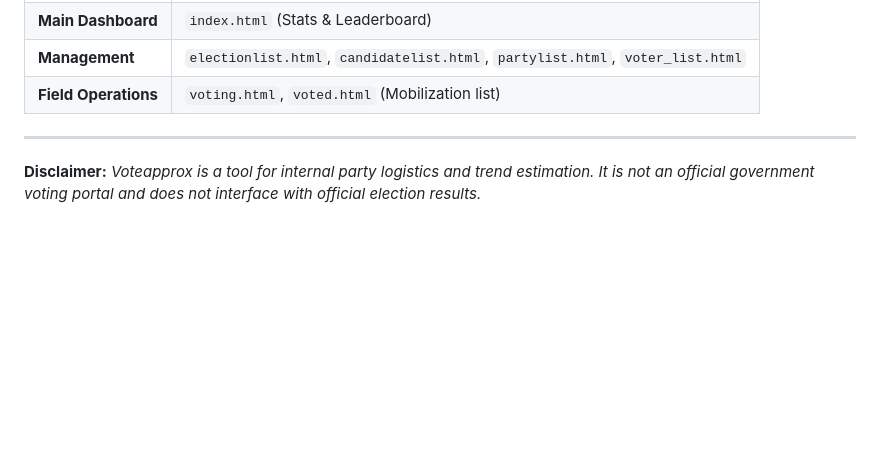
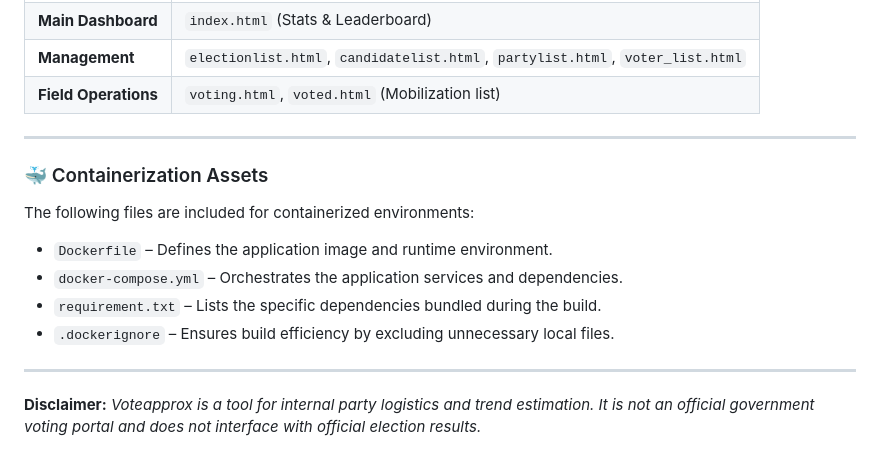
Before and after one commit to yadhukrishnanpk/VoteApprox_Dashboard, a Markdown page: README.md, the part around the change. Drawn GitHub-style; blank space fills up the shorter version.

```diff
--- a/README.md
+++ b/README.md
@@ -47,4 +47,12 @@ During an election, party booth agents often mark tallies on paper as voters cas
 | **Field Operations** | `voting.html`, `voted.html` (Mobilization list) |
 
 ---
+### 🐳 Containerization Assets
+The following files are included for containerized environments:
+* `Dockerfile` – Defines the application image and runtime environment.
+* `docker-compose.yml` – Orchestrates the application services and dependencies.
+* `requirement.txt` – Lists the specific dependencies bundled during the build.
+* `.dockerignore` – Ensures build efficiency by excluding unnecessary local files.
+---
+
 **Disclaimer:** *Voteapprox is a tool for internal party logistics and trend estimation. It is not an official government voting portal and does not interface with official election results.*
```
